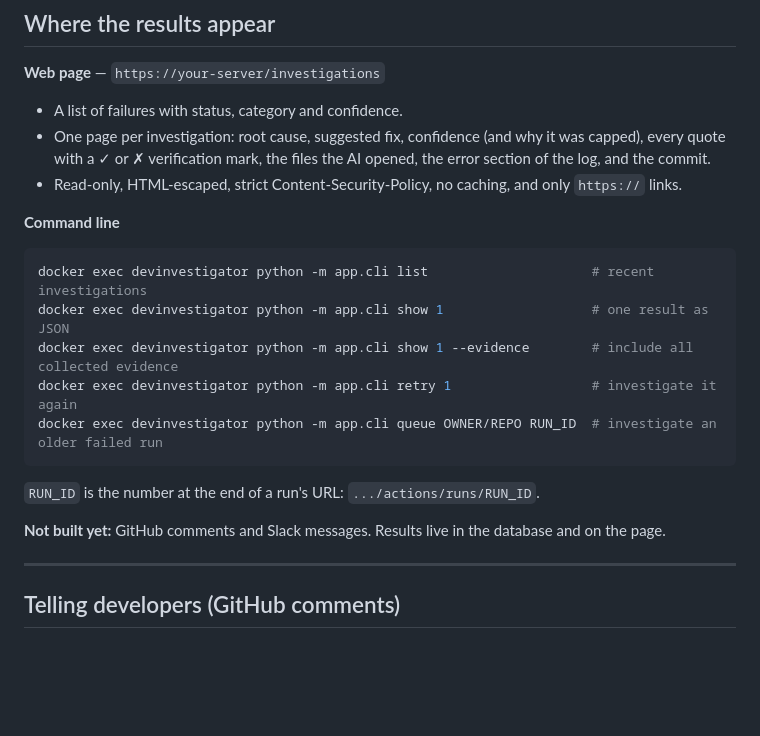
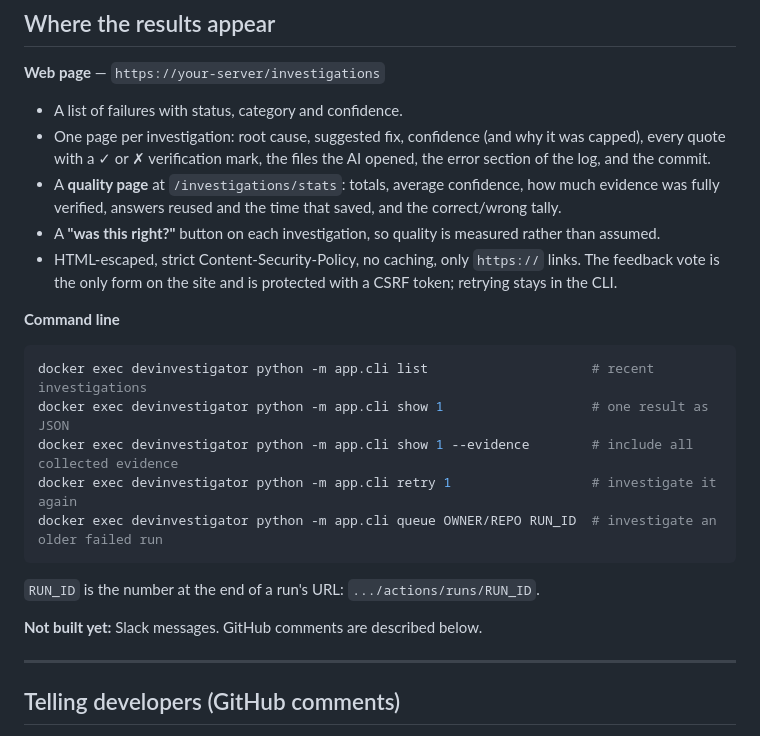
Before and after one commit to jayakumar1010/devinvestigator-pro, a Markdown page: README.md, the part around one of its changes. Drawn GitHub-style; blank space fills up the shorter version.

```diff
--- a/README.md
+++ b/README.md
@@ -240,7 +240,11 @@ Then open **https://your-server/investigations** and log in.
 - One page per investigation: root cause, suggested fix, confidence (and why it was capped), every
   quote with a ✓ or ✗ verification mark, the files the AI opened, the error section of the log, and
   the commit.
-- Read-only, HTML-escaped, strict Content-Security-Policy, no caching, and only `https://` links.
+- A **quality page** at `/investigations/stats`: totals, average confidence, how much evidence was
+  fully verified, answers reused and the time that saved, and the correct/wrong tally.
+- A **"was this right?"** button on each investigation, so quality is measured rather than assumed.
+- HTML-escaped, strict Content-Security-Policy, no caching, only `https://` links. The feedback vote is
+  the only form on the site and is protected with a CSRF token; retrying stays in the CLI.
 
 **Command line**
 
@@ -254,7 +258,7 @@ docker exec devinvestigator python -m app.cli queue OWNER/REPO RUN_ID  # investi
 
 `RUN_ID` is the number at the end of a run's URL: `.../actions/runs/RUN_ID`.
 
-**Not built yet:** GitHub comments and Slack messages. Results live in the database and on the page.
+**Not built yet:** Slack messages. GitHub comments are described below.
 
 ---
 
```
Also changed, not shown: other parts of README.md (+42 -5 lines).
